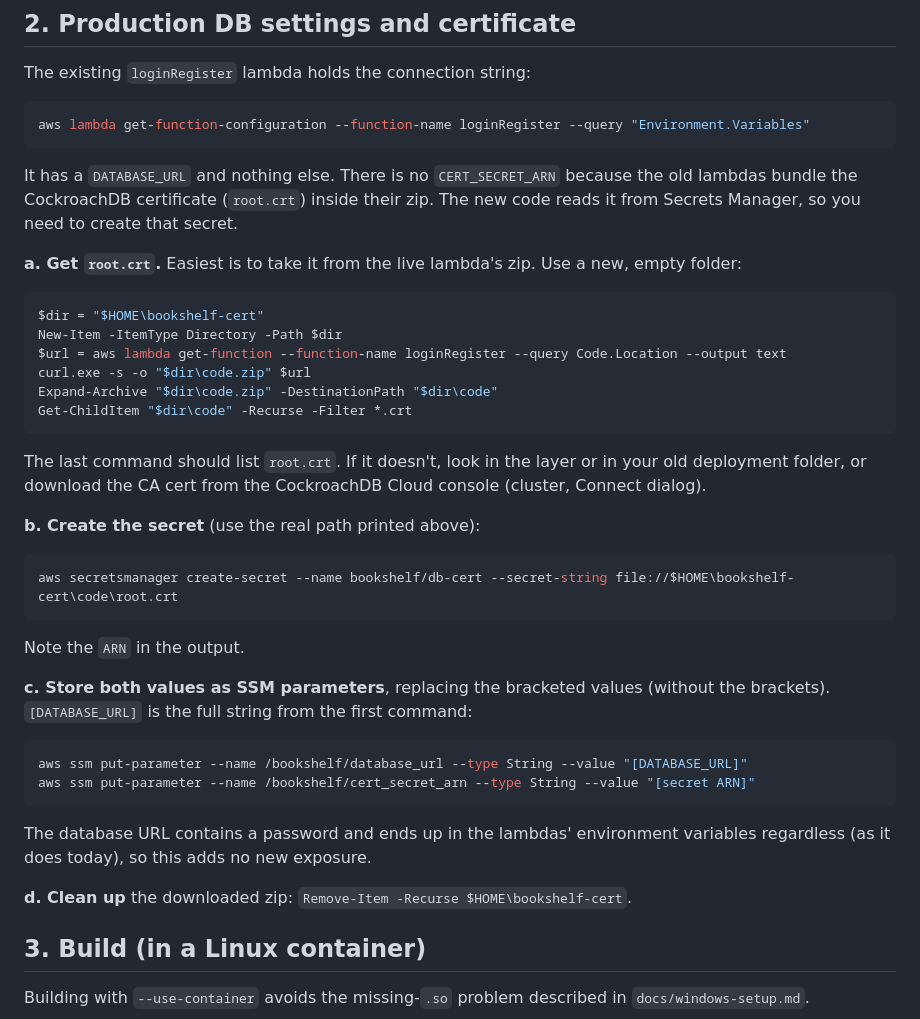
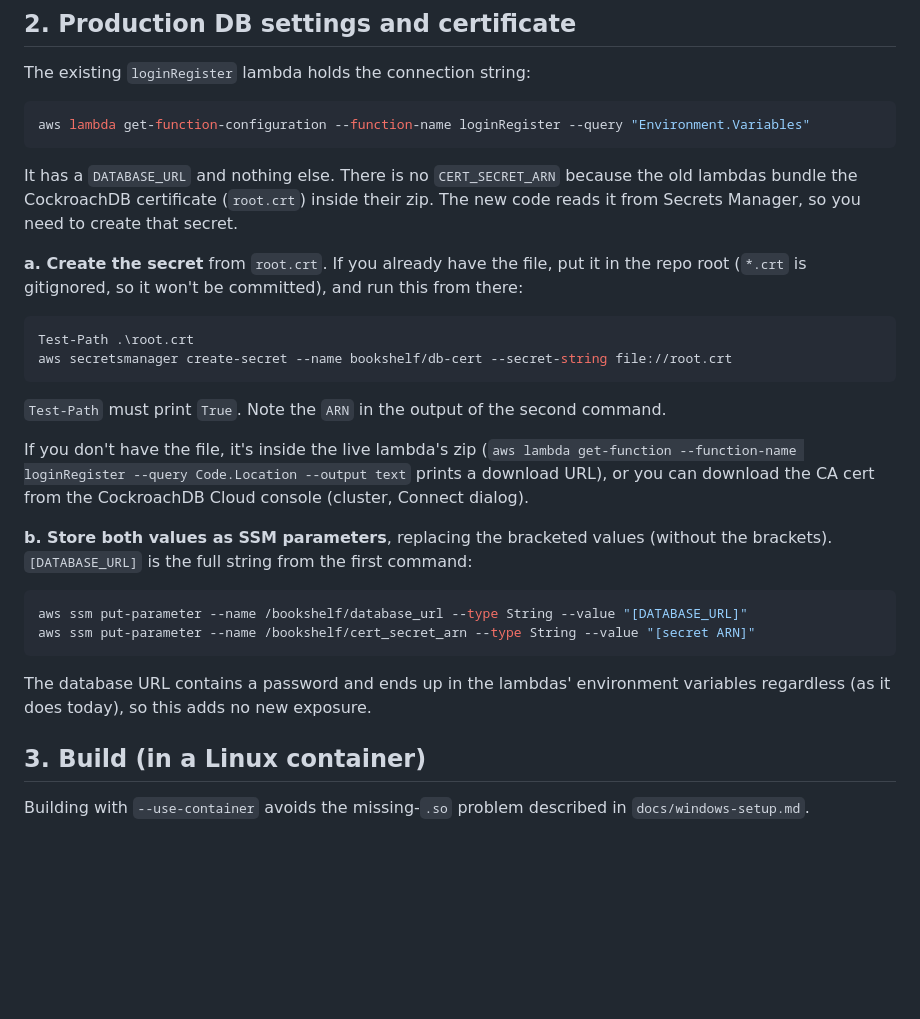
Before and after one commit to nuffertaylor/bookshelf, a Markdown page: docs/deploy.md, the part around the change. Rendered like a GitHub page; blank space fills up the shorter version.

Commit message:
Deploy runbook: create cert secret from root.crt in repo root

````diff
--- a/docs/deploy.md
+++ b/docs/deploy.md
@@ -45,28 +45,18 @@ aws lambda get-function-configuration --function-name loginRegister --query "Env
 
 It has a `DATABASE_URL` and nothing else. There is no `CERT_SECRET_ARN` because the old lambdas bundle the CockroachDB certificate (`root.crt`) inside their zip. The new code reads it from Secrets Manager, so you need to create that secret.
 
-**a. Get `root.crt`.** Easiest is to take it from the live lambda's zip. Use a new, empty folder:
+**a. Create the secret** from `root.crt`. If you already have the file, put it in the repo root (`*.crt` is gitignored, so it won't be committed), and run this from there:
 
 ```powershell
-$dir = "$HOME\bookshelf-cert"
-New-Item -ItemType Directory -Path $dir
-$url = aws lambda get-function --function-name loginRegister --query Code.Location --output text
-curl.exe -s -o "$dir\code.zip" $url
-Expand-Archive "$dir\code.zip" -DestinationPath "$dir\code"
-Get-ChildItem "$dir\code" -Recurse -Filter *.crt
+Test-Path .\root.crt
+aws secretsmanager create-secret --name bookshelf/db-cert --secret-string file://root.crt
 ```
 
-The last command should list `root.crt`. If it doesn't, look in the layer or in your old deployment folder, or download the CA cert from the CockroachDB Cloud console (cluster, Connect dialog).
+`Test-Path` must print `True`. Note the `ARN` in the output of the second command.
 
-**b. Create the secret** (use the real path printed above):
+If you don't have the file, it's inside the live lambda's zip (`aws lambda get-function --function-name loginRegister --query Code.Location --output text` prints a download URL), or you can download the CA cert from the CockroachDB Cloud console (cluster, Connect dialog).
 
-```powershell
-aws secretsmanager create-secret --name bookshelf/db-cert --secret-string file://$HOME\bookshelf-cert\code\root.crt
-```
-
-Note the `ARN` in the output.
-
-**c. Store both values as SSM parameters**, replacing the bracketed values (without the brackets). `[DATABASE_URL]` is the full string from the first command:
+**b. Store both values as SSM parameters**, replacing the bracketed values (without the brackets). `[DATABASE_URL]` is the full string from the first command:
 
 ```powershell
 aws ssm put-parameter --name /bookshelf/database_url --type String --value "[DATABASE_URL]"
@@ -75,7 +65,6 @@ aws ssm put-parameter --name /bookshelf/cert_secret_arn --type String --value "[
 
 The database URL contains a password and ends up in the lambdas' environment variables regardless (as it does today), so this adds no new exposure.
 
-**d. Clean up** the downloaded zip: `Remove-Item -Recurse $HOME\bookshelf-cert`.
 
 ## 3. Build (in a Linux container)
 
````
